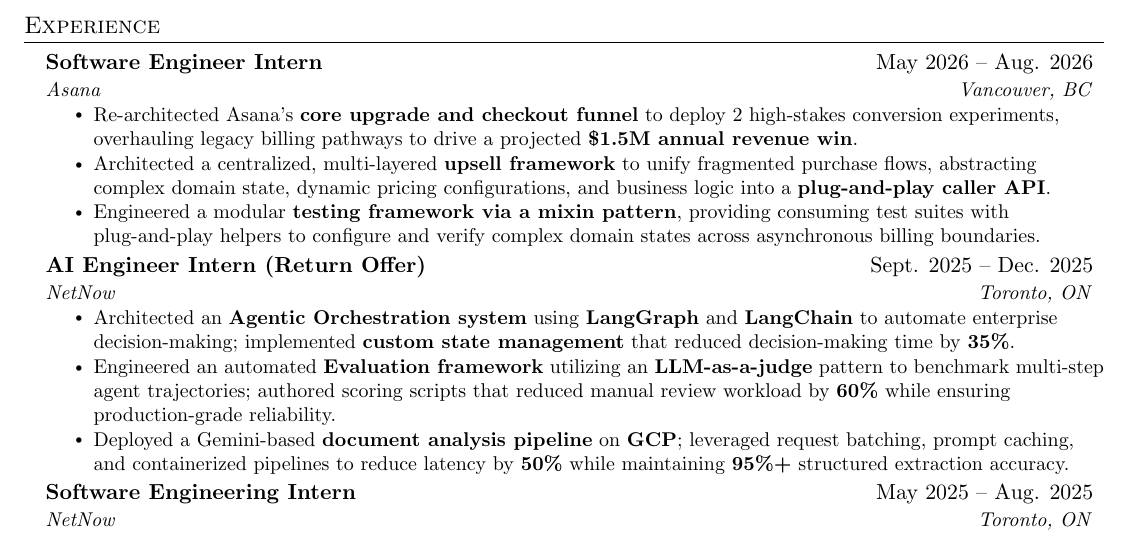
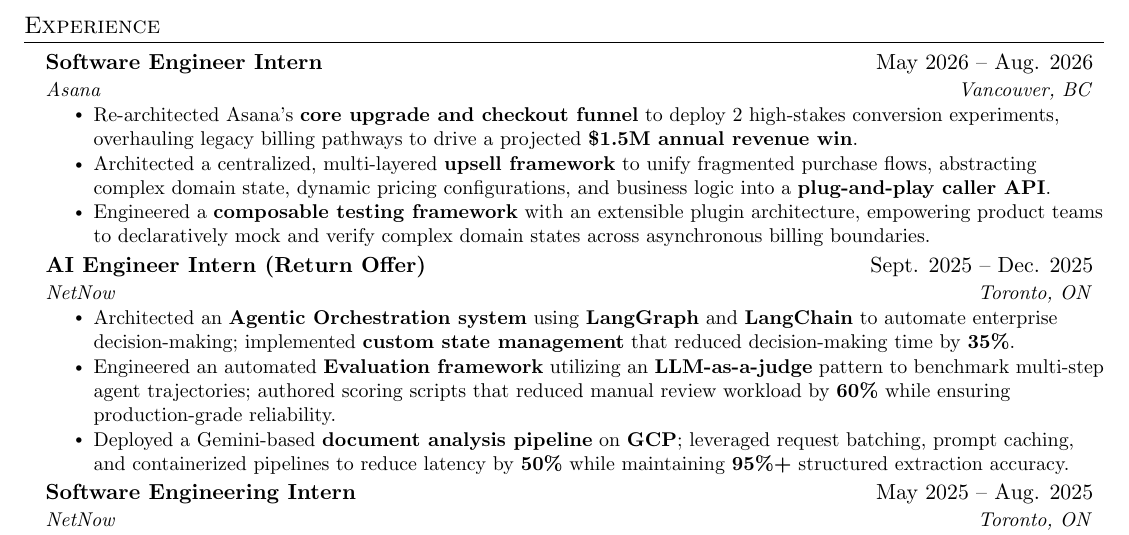
Before and after one commit to Ett05/Resume, a LaTeX document (main.tex): part of the page, cut so that both start at the same text. Compiled offline with pdfLaTeX.

Commit message:
feat: calibrate Asana testing bullet to composable plugin architecture

```diff
--- a/main.tex
+++ b/main.tex
@@ -119,7 +119,7 @@
 \resumeItemListStart
 \resumeItem{Re-architected Asana's \textbf{core upgrade and checkout funnel} to deploy 2 high-stakes conversion experiments, overhauling legacy billing pathways to drive a projected \textbf{\$1.5M annual revenue win}.}
 \resumeItem{Architected a centralized, multi-layered \textbf{upsell framework} to unify fragmented purchase flows, abstracting complex domain state, dynamic pricing configurations, and business logic into a \textbf{plug-and-play caller API}.}
-\resumeItem{Engineered a modular \textbf{testing framework via a mixin pattern}, providing consuming test suites with plug-and-play helpers to configure and verify complex domain states across asynchronous billing boundaries.}
+\resumeItem{Engineered a \textbf{composable testing framework} with an extensible plugin architecture, empowering product teams to declaratively mock and verify complex domain states across asynchronous billing boundaries.}
 \resumeItemListEnd
 
 \resumeSubheading
```
Also changed, not shown: main.pdf.
